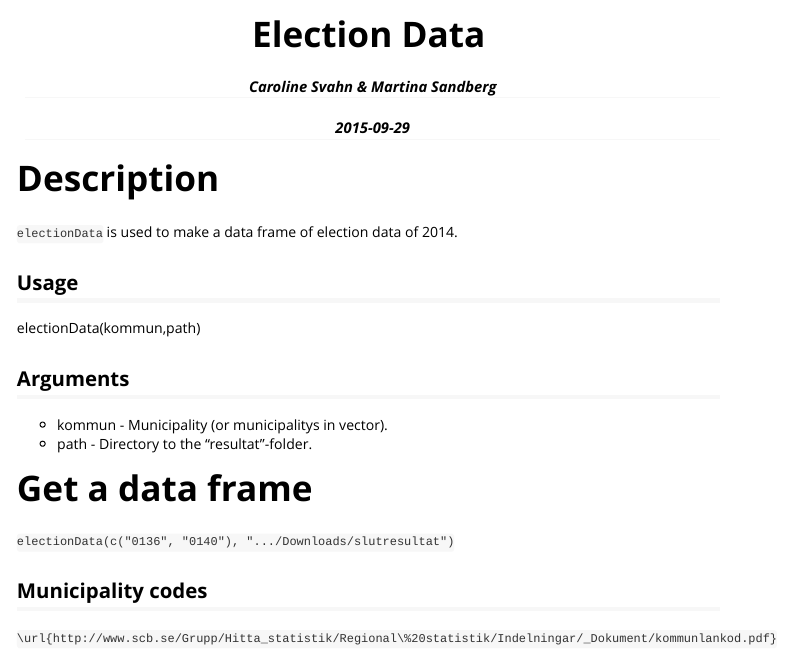
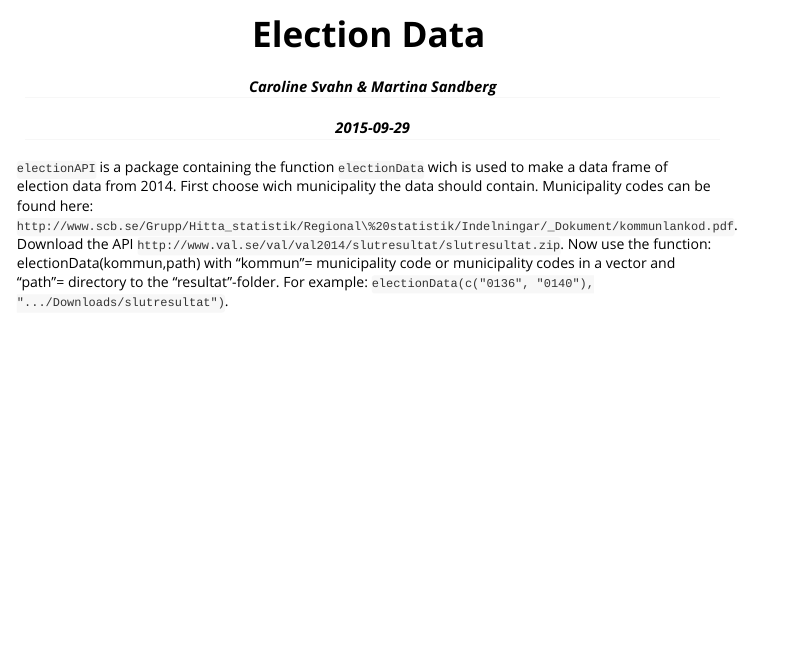
Before and after one commit to carsv733/RLab5, an R Markdown document (electionAPI/vignettes/electionAPI.Rmd): the page in a window 1100 px wide, from its top. The pictures show the output file electionAPI/vignettes/electionAPI.html that the author committed with the source, opened offline.

Commit message:
vignette

```diff
--- a/electionAPI/vignettes/electionAPI.Rmd
+++ b/electionAPI/vignettes/electionAPI.Rmd
@@ -10,22 +10,5 @@ vignette: >
 ---
 
 
-# Description
 
-`electionData` is used to make a data frame of election data of 2014.
-
-## Usage
-
-electionData(kommun,path)
-
-## Arguments
-* kommun - Municipality (or municipalitys in vector).
-* path - Directory to the "resultat"-folder.
-
-# Get a data frame
-
-`electionData(c("0136", "0140"), ".../Downloads/slutresultat")`
-
-## Municipality codes
-
-`\url{http://www.scb.se/Grupp/Hitta_statistik/Regional\%20statistik/Indelningar/_Dokument/kommunlankod.pdf}`
+`electionAPI` is a package containing the function `electionData` wich is used to make a data frame of election data from 2014. First choose wich municipality the data should contain. Municipality codes can be found here: `http://www.scb.se/Grupp/Hitta_statistik/Regional\%20statistik/Indelningar/_Dokument/kommunlankod.pdf`. Download the API `http://www.val.se/val/val2014/slutresultat/slutresultat.zip`. Now use the function: electionData(kommun,path) with "kommun"= municipality code or municipality codes in a vector and "path"= directory to the "resultat"-folder. For example: `electionData(c("0136", "0140"), ".../Downloads/slutresultat")`.
```
Also changed, not shown: electionAPI/vignettes/electionAPI.html.
